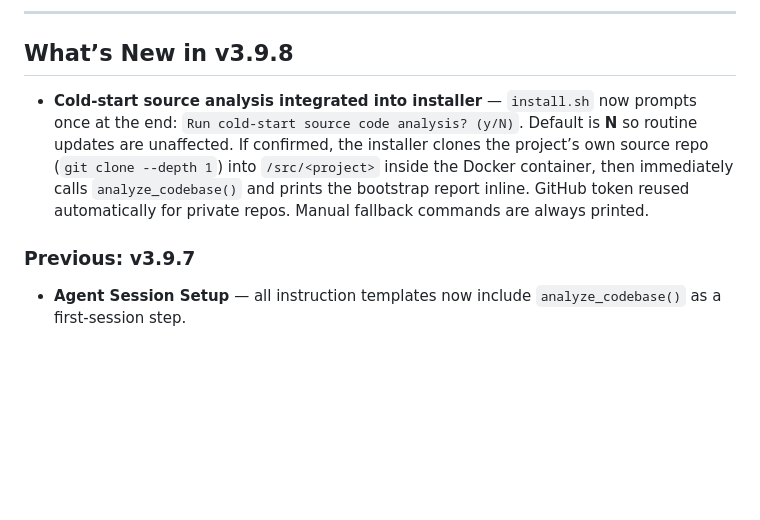
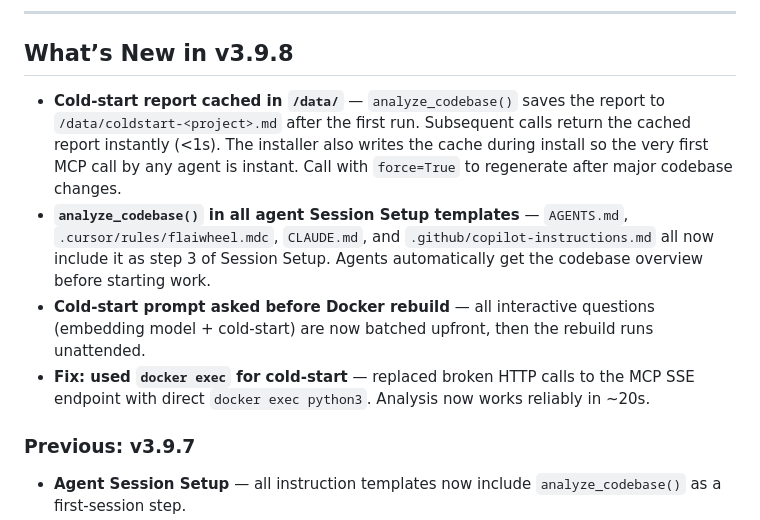
Before and after one commit to dl4rce/flaiwheel, a Markdown page: README.md, the part around the change. Drawn GitHub-style; blank space fills up the shorter version.

Commit message:
docs: fix README What's New for v3.9.8 — accurately describes caching + session setup
Made-with: Cursor

```diff
--- a/README.md
+++ b/README.md
@@ -81,7 +81,10 @@ Flaiwheel is a self-contained Docker service that operates on three levels:
 
 ## What’s New in v3.9.8
 
-- **Cold-start source analysis integrated into installer** — `install.sh` now prompts once at the end: `Run cold-start source code analysis? (y/N)`. Default is **N** so routine updates are unaffected. If confirmed, the installer clones the project’s own source repo (`git clone --depth 1`) into `/src/<project>` inside the Docker container, then immediately calls `analyze_codebase()` and prints the bootstrap report inline. GitHub token reused automatically for private repos. Manual fallback commands are always printed.
+- **Cold-start report cached in `/data/`** — `analyze_codebase()` saves the report to `/data/coldstart-<project>.md` after the first run. Subsequent calls return the cached report instantly (<1s). The installer also writes the cache during install so the very first MCP call by any agent is instant. Call with `force=True` to regenerate after major codebase changes.
+- **`analyze_codebase()` in all agent Session Setup templates** — `AGENTS.md`, `.cursor/rules/flaiwheel.mdc`, `CLAUDE.md`, and `.github/copilot-instructions.md` all now include it as step 3 of Session Setup. Agents automatically get the codebase overview before starting work.
+- **Cold-start prompt asked before Docker rebuild** — all interactive questions (embedding model + cold-start) are now batched upfront, then the rebuild runs unattended.
+- **Fix: used `docker exec` for cold-start** — replaced broken HTTP calls to the MCP SSE endpoint with direct `docker exec python3`. Analysis now works reliably in ~20s.
 
 ### Previous: v3.9.7
 - **Agent Session Setup** — all instruction templates now include `analyze_codebase()` as a first-session step.
```
